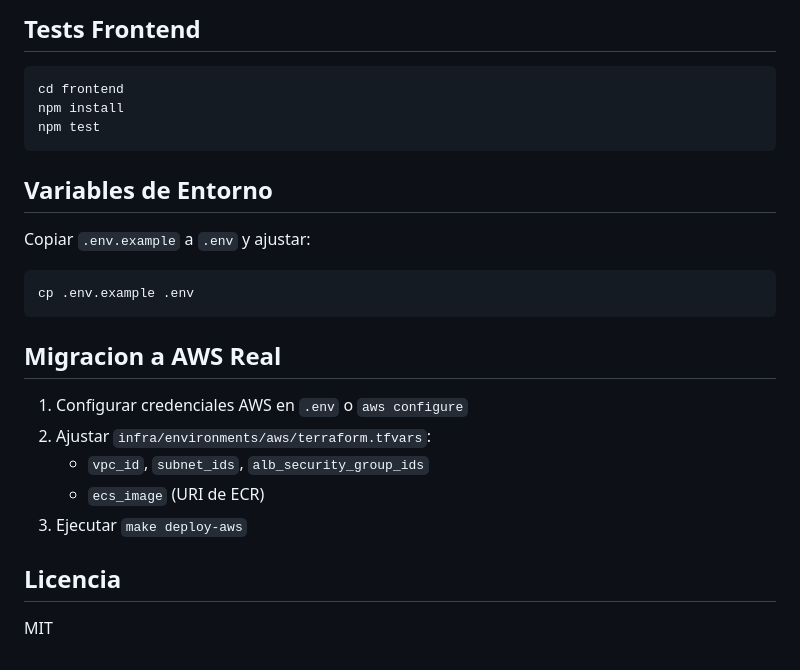
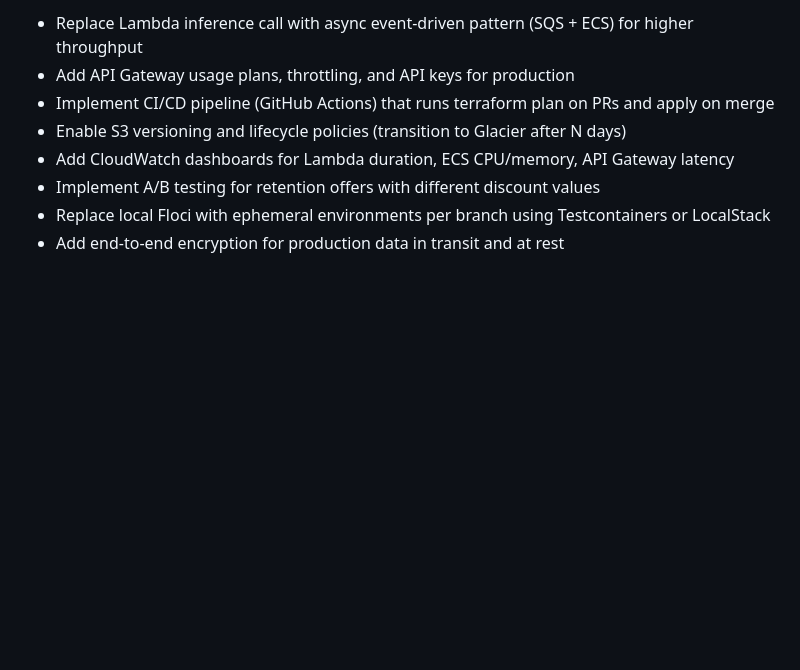
Before and after one commit to JECT-02/SERVERLESS-CLICKSTREAM-PIPELINE-REAL-TIME-INGESTION-WITH-TERRAFORM-AND-AWS, a Markdown page: README.md, the part around one of its changes. Rendered like a GitHub page; blank space fills up the shorter version.

````diff
--- a/README.md
+++ b/README.md
@@ -110,27 +60,8 @@ Reglas de tracking:
-## Tests Frontend
-
-```bash
-cd frontend
-npm install
-npm test
-```
-
-## Variables de Entorno
-
-Copiar `.env.example` a `.env` y ajustar:
-
-```bash
-cp .env.example .env
-```
-
-## Migracion a AWS Real
-
-1. Configurar credenciales AWS en `.env` o `aws configure`
-2. Ajustar `infra/environments/aws/terraform.tfvars`:
-   - `vpc_id`, `subnet_ids`, `alb_security_group_ids`
-   - `ecs_image` (URI de ECR)
-3. Ejecutar `make deploy-aws`
-
-## Licencia
-
-MIT
+- Replace Lambda inference call with async event-driven pattern (SQS + ECS) for higher throughput
+- Add API Gateway usage plans, throttling, and API keys for production
+- Implement CI/CD pipeline (GitHub Actions) that runs terraform plan on PRs and apply on merge
+- Enable S3 versioning and lifecycle policies (transition to Glacier after N days)
+- Add CloudWatch dashboards for Lambda duration, ECS CPU/memory, API Gateway latency
+- Implement A/B testing for retention offers with different discount values
+- Replace local Floci with ephemeral environments per branch using Testcontainers or LocalStack
+- Add end-to-end encryption for production data in transit and at rest
````
Also changed, not shown: other parts of README.md (+49 -99 lines).
